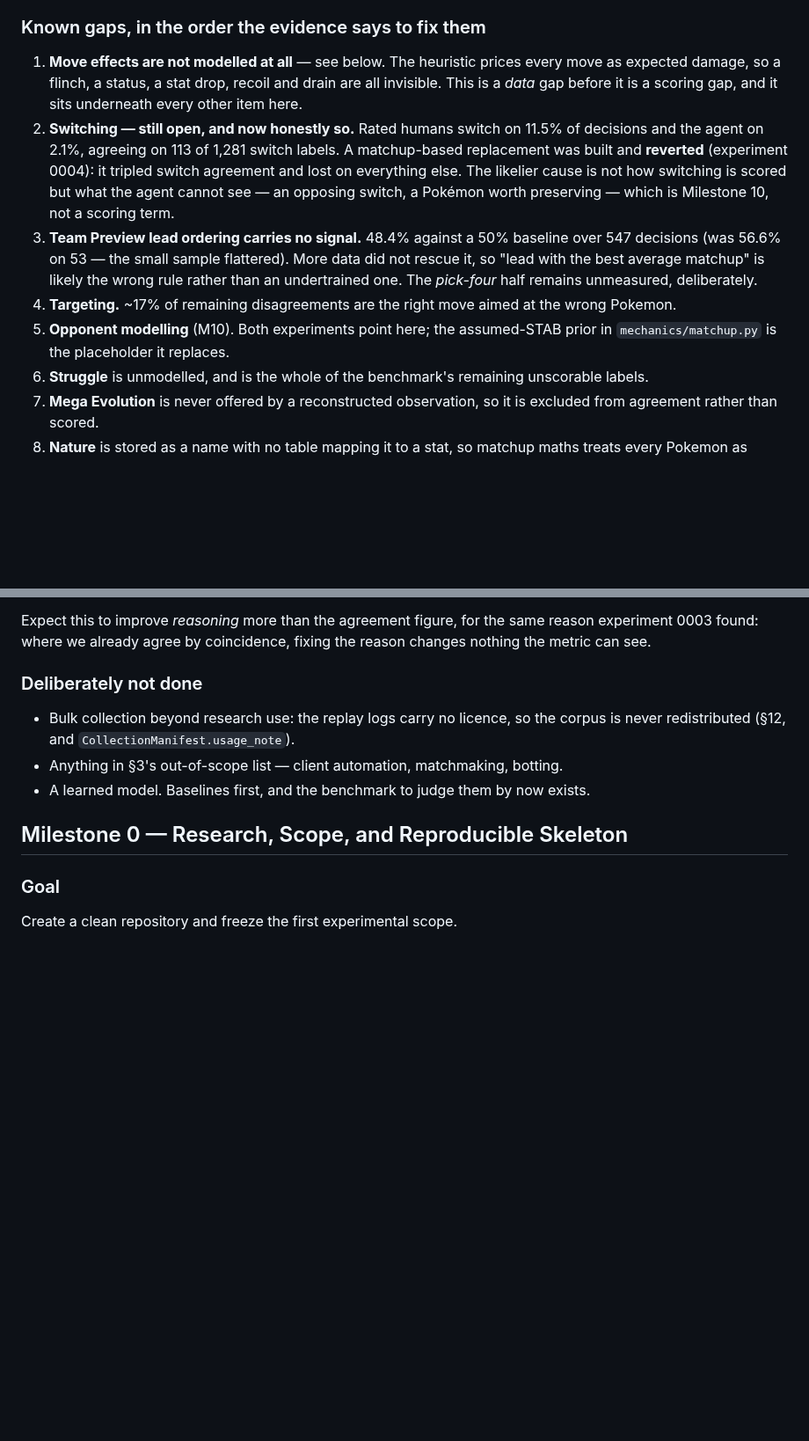
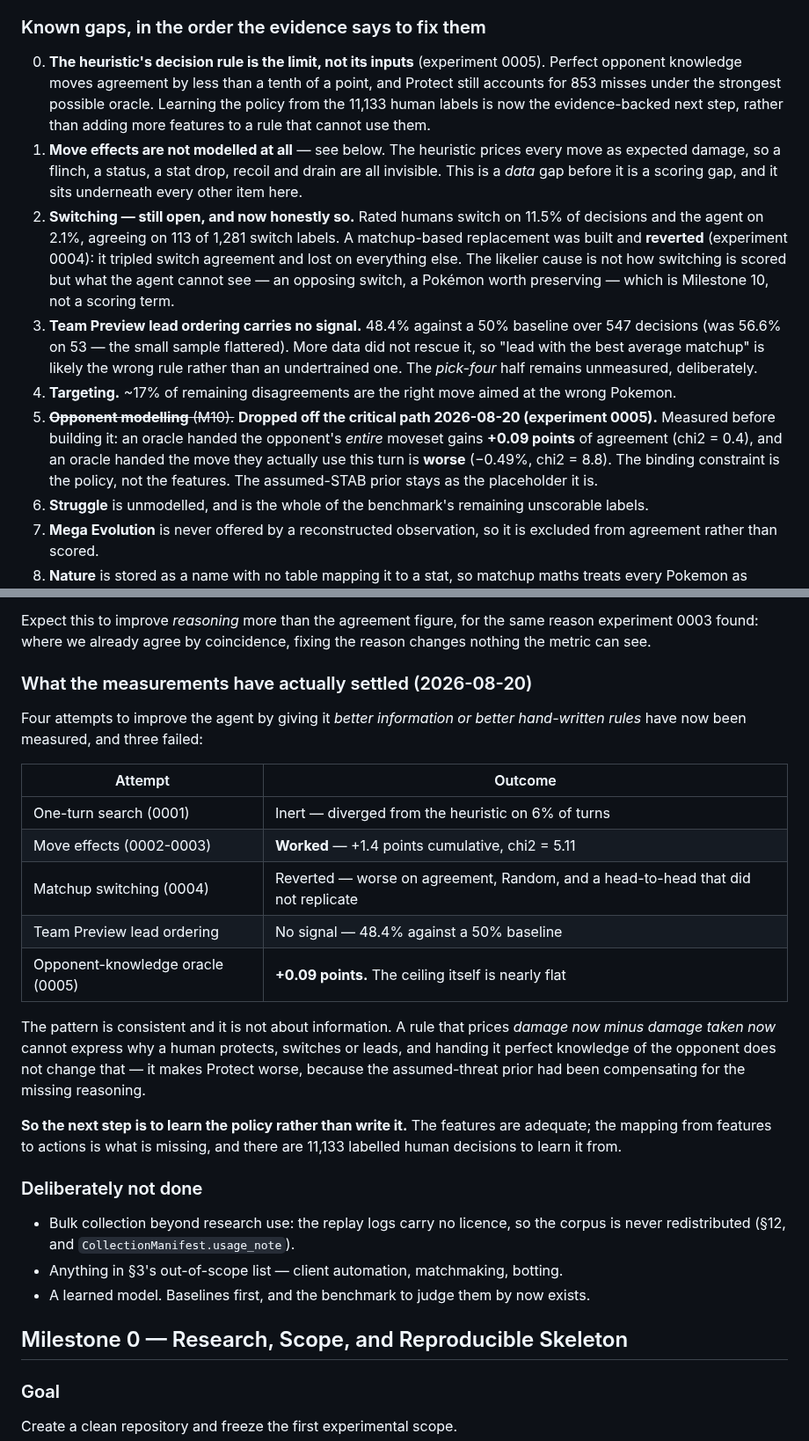
Before and after one commit to tugayapucu/Pokemaster-ai, a Markdown page: PROJECT_PLAN.md, 2 parts joined by grey strips. Shown at 88% size. Drawn GitHub-style; blank space fills up the shorter version.

```diff
--- a/PROJECT_PLAN.md
+++ b/PROJECT_PLAN.md
@@ -381,6 +381,12 @@ The rule that survives is narrower and about power, not arbitration:
 
 ### Known gaps, in the order the evidence says to fix them
 
+0. **The heuristic's decision rule is the limit, not its inputs** (experiment
+   0005). Perfect opponent knowledge moves agreement by less than a tenth of a
+   point, and Protect still accounts for 853 misses under the strongest
+   possible oracle. Learning the policy from the 11,133 human labels is now the
+   evidence-backed next step, rather than adding more features to a rule that
+   cannot use them.
 1. **Move effects are not modelled at all** — see below. The heuristic prices
    every move as expected damage, so a flinch, a status, a stat drop, recoil
    and drain are all invisible. This is a *data* gap before it is a scoring
@@ -399,8 +405,12 @@ The rule that survives is narrower and about power, not arbitration:
    remains unmeasured, deliberately.
 4. **Targeting.** ~17% of remaining disagreements are the right move aimed at
    the wrong Pokemon.
-5. **Opponent modelling** (M10). Both experiments point here; the
-   assumed-STAB prior in `mechanics/matchup.py` is the placeholder it replaces.
+5. ~~**Opponent modelling** (M10).~~ **Dropped off the critical path 2026-08-20
+   (experiment 0005).** Measured before building it: an oracle handed the
+   opponent's *entire* moveset gains **+0.09 points** of agreement (chi2 = 0.4),
+   and an oracle handed the move they actually use this turn is **worse**
+   (−0.49%, chi2 = 8.8). The binding constraint is the policy, not the features.
+   The assumed-STAB prior stays as the placeholder it is.
 6. **Struggle** is unmodelled, and is the whole of the benchmark's remaining
    unscorable labels.
 7. **Mega Evolution** is never offered by a reconstructed observation, so it is
@@ -459,6 +469,22 @@ No individual step cleared significance on its own — drain/recoil 0.64, status
 **A measurement trap worth recording, because it nearly buried the result.** The first attempt at this cumulative figure compared against a baseline that disabled the rider scoring but still inherited the first-turn gate, since that gate lives in `_score_move` rather than in the rider pass. The contaminated baseline read 42.6% and gave chi2 = 2.70 — not significant. Only a genuinely clean baseline showed 42.2% and chi2 = 5.11. When an A/B differs by several changes, it is worth checking that "A" really is A. Fake Out additionally needs its first-turn-out restriction, which the engine enforces at runtime rather than reporting as `disabled` — confirmed by a human in our own data selecting it on turn 2 and getting the failure hint.
 
 Expect this to improve *reasoning* more than the agreement figure, for the same reason experiment 0003 found: where we already agree by coincidence, fixing the reason changes nothing the metric can see.
+
+### What the measurements have actually settled (2026-08-20)
+
+Four attempts to improve the agent by giving it *better information or better hand-written rules* have now been measured, and three failed:
+
+| Attempt | Outcome |
+|---|---|
+| One-turn search (0001) | Inert — diverged from the heuristic on 6% of turns |
+| Move effects (0002-0003) | **Worked** — +1.4 points cumulative, chi2 = 5.11 |
+| Matchup switching (0004) | Reverted — worse on agreement, Random, and a head-to-head that did not replicate |
+| Team Preview lead ordering | No signal — 48.4% against a 50% baseline |
+| Opponent-knowledge oracle (0005) | **+0.09 points.** The ceiling itself is nearly flat |
+
+The pattern is consistent and it is not about information. A rule that prices *damage now minus damage taken now* cannot express why a human protects, switches or leads, and handing it perfect knowledge of the opponent does not change that — it makes Protect worse, because the assumed-threat prior had been compensating for the missing reasoning.
+
+**So the next step is to learn the policy rather than write it.** The features are adequate; the mapping from features to actions is what is missing, and there are 11,133 labelled human decisions to learn it from.
 
 ### Deliberately not done
 
```
Also changed, not shown: docs/experiments/0005-opponent-knowledge-ceiling.md (added, +95 -0 lines).
